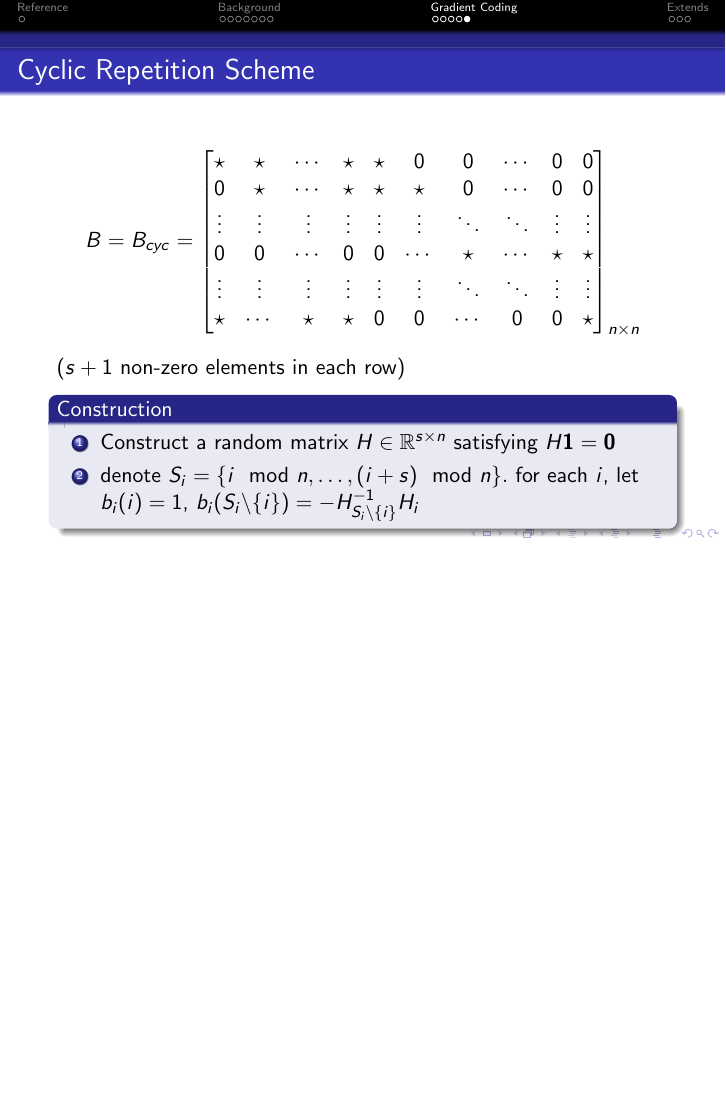
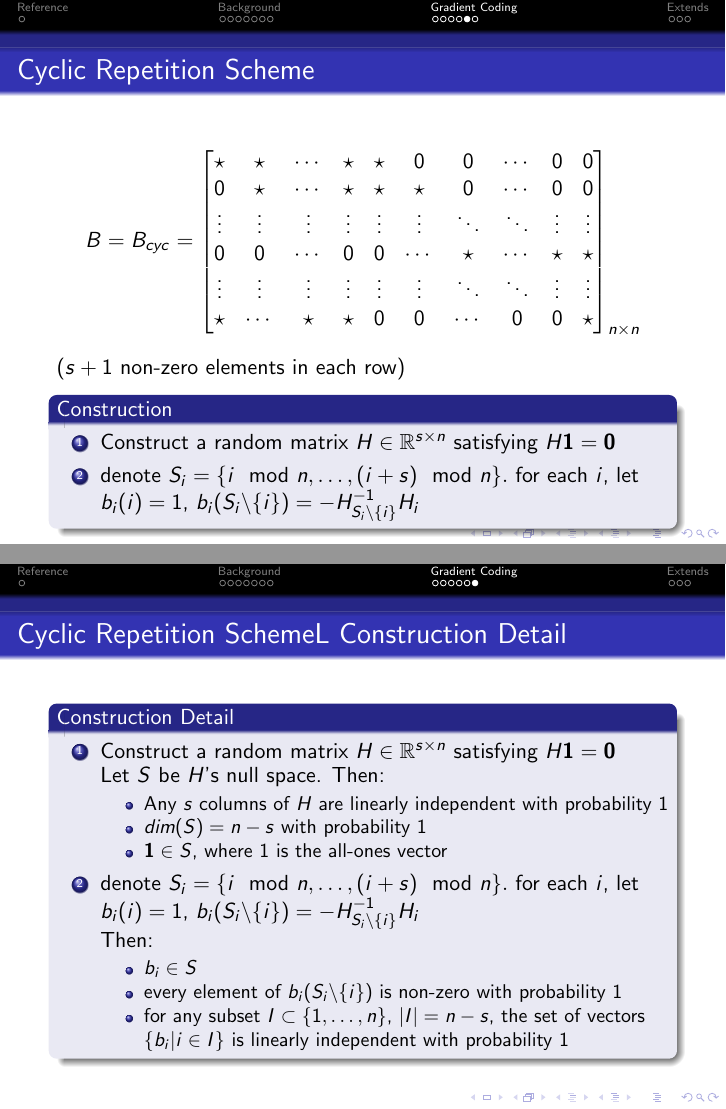
Before and after one commit to zhzhwz/gradient-coding-slides, LaTeX slides (main.tex): page 14 of 17 before the commit and pages 14 and 15 of 18 after it, the two joined at a grey line, the shorter picture padded with empty space. Compiled offline with pdfLaTeX.

Commit message:
update B's construction detail

```diff
--- a/main.tex
+++ b/main.tex
@@ -306,6 +306,29 @@ Problem: high communication cost
     \end{block}
 \end{frame}
 
+\begin{frame}{Cyclic Repetition SchemeL Construction Detail}
+    \begin{block}{Construction Detail}
+        \begin{enumerate}
+            \item Construct a random matrix $H \in \mathbb{R}^{s\times n}$ satisfying $H\boldsymbol{1} = \boldsymbol{0}$
+
+            Let $S$ be $H$'s null space. Then:
+            \begin{itemize}
+                \item Any $s$ columns of $H$ are linearly independent with probability $1$
+                \item $dim(S) = n - s$ with probability $1$
+                \item $\boldsymbol{1}\in S$, where $1$ is the all-ones vector
+            \end{itemize}
+            \item denote $S_i = \{i \mod n, \dots, (i + s) \mod n\}.$ for each $i$, let $b_i(i) = 1$, $b_i(S_i \backslash \{i\}) = -H_{S_i \backslash \{i\}}^{-1}H_i$
+
+            Then:
+            \begin{itemize}
+                \item $b_i\in S$
+                \item every element of $b_i(S_i \backslash \{i\})$ is non-zero with probability $1$
+                \item for any subset $I\subset\{1, \dots, n\}$, $\lvert I\rvert = n - s$, the set of vectors $\{b_i \vert i\in I\}$ is linearly independent with probability $1$
+            \end{itemize}
+        \end{enumerate}
+    \end{block}
+\end{frame}
+
 \section{Extends}
 
 \begin{frame}
```
